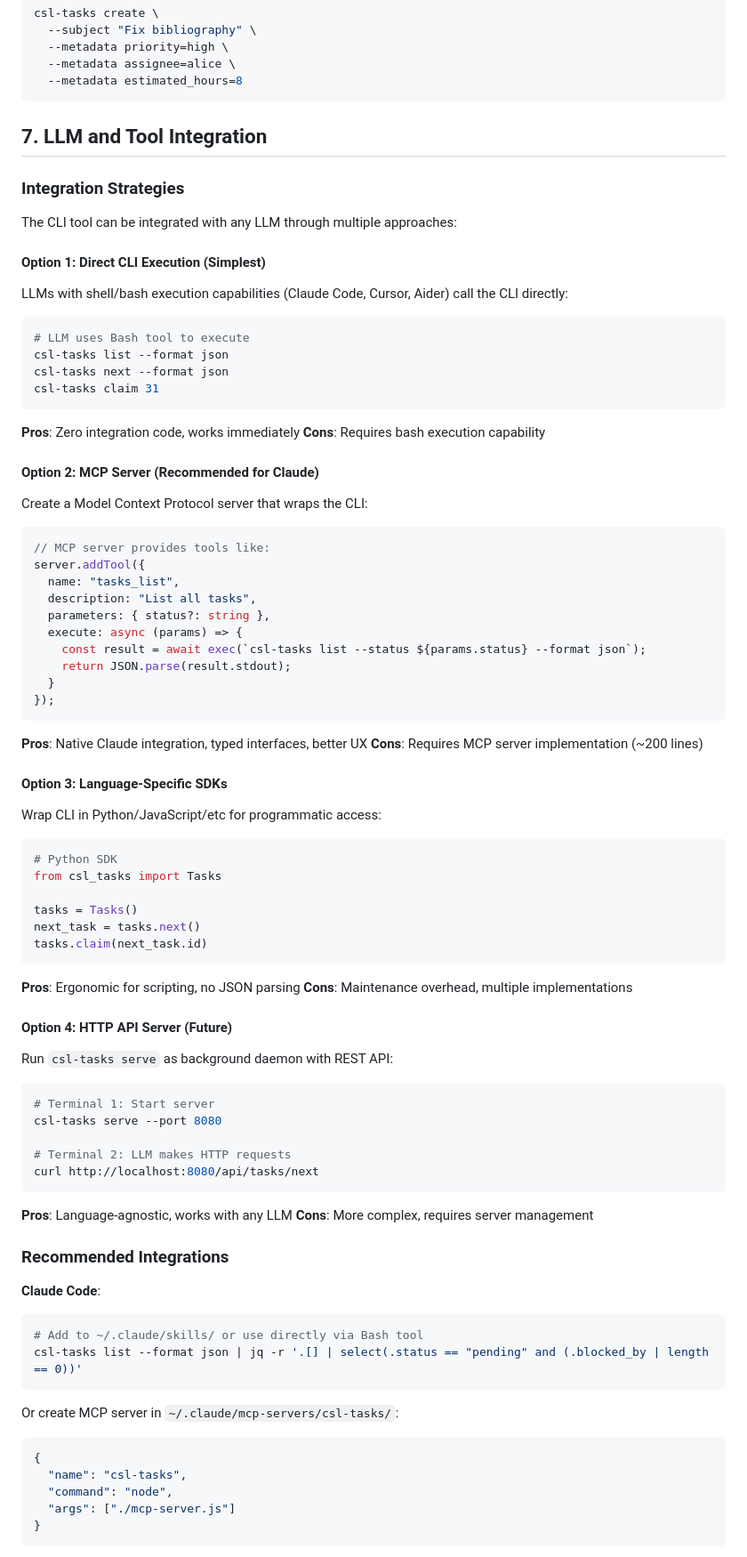
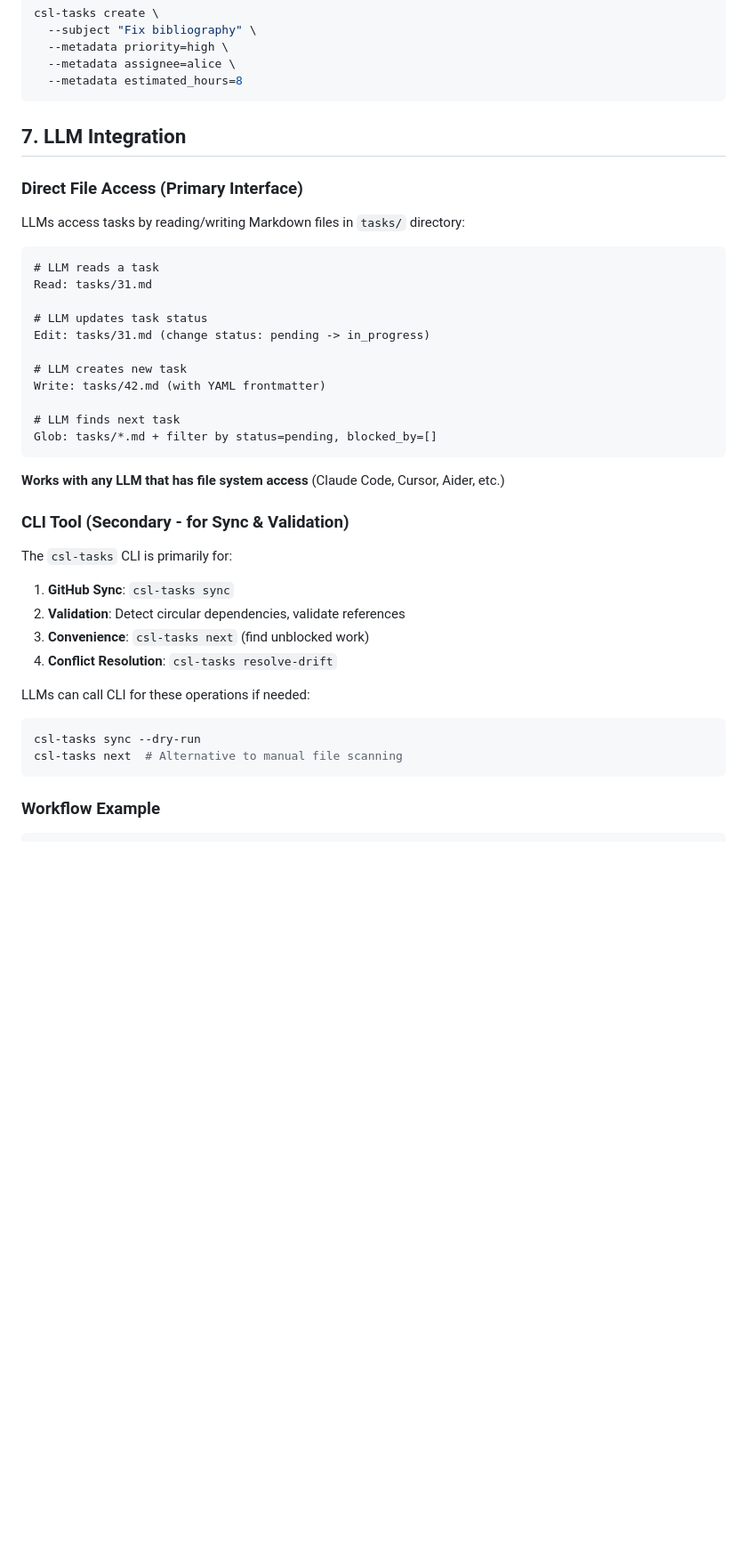
Before and after one commit to bdarcus/csl26, a Markdown page: docs/CSL_TASKS_PLAN.md, the part around one of its changes. Shown at 89% size. GitHub-like rendering; blank space fills up the shorter version.

````diff
--- a/docs/CSL_TASKS_PLAN.md
+++ b/docs/CSL_TASKS_PLAN.md
@@ -303,87 +303,43 @@ csl-tasks create \
   --metadata estimated_hours=8
 ```
 
-## 7. LLM and Tool Integration
+## 7. LLM Integration
 
-### Integration Strategies
+### Direct File Access (Primary Interface)
 
-The CLI tool can be integrated with any LLM through multiple approaches:
+LLMs access tasks by reading/writing Markdown files in `tasks/` directory:
 
-#### Option 1: Direct CLI Execution (Simplest)
-LLMs with shell/bash execution capabilities (Claude Code, Cursor, Aider) call the CLI directly:
+```markdown
+# LLM reads a task
+Read: tasks/31.md
 
-```bash
-# LLM uses Bash tool to execute
-csl-tasks list --format json
-csl-tasks next --format json
-csl-tasks claim 31
+# LLM updates task status
+Edit: tasks/31.md (change status: pending -> in_progress)
+
+# LLM creates new task
+Write: tasks/42.md (with YAML frontmatter)
+
+# LLM finds next task
+Glob: tasks/*.md + filter by status=pending, blocked_by=[]
 ```
 
-**Pros**: Zero integration code, works immediately
-**Cons**: Requires bash execution capability
+**Works with any LLM that has file system access** (Claude Code, Cursor, Aider, etc.)
 
-#### Option 2: MCP Server (Recommended for Claude)
-Create a Model Context Protocol server that wraps the CLI:
+### CLI Tool (Secondary - for Sync & Validation)
 
-```typescript
-// MCP server provides tools like:
-server.addTool({
-  name: "tasks_list",
-  description: "List all tasks",
-  parameters: { status?: string },
-  execute: async (params) => {
-    const result = await exec(`csl-tasks list --status ${params.status} --format json`);
-    return JSON.parse(result.stdout);
-  }
-});
+The `csl-tasks` CLI is primarily for:
+
+1. **GitHub Sync**: `csl-tasks sync`
+2. **Validation**: Detect circular dependencies, validate references
+3. **Convenience**: `csl-tasks next` (find unblocked work)
+4. **Conflict Resolution**: `csl-tasks resolve-drift`
+
+LLMs can call CLI for these operations if needed:
+```bash
+csl-tasks sync --dry-run
+csl-tasks next  # Alternative to manual file scanning
 ```
 
-**Pros**: Native Claude integration, typed interfaces, better UX
-**Cons**: Requires MCP server implementation (~200 lines)
+### Workflow Example
 
-#### Option 3: Language-Specific SDKs
-Wrap CLI in Python/JavaScript/etc for programmatic access:
-
-```python
-# Python SDK
-from csl_tasks import Tasks
-
-tasks = Tasks()
-next_task = tasks.next()
-tasks.claim(next_task.id)
 ```
-
-**Pros**: Ergonomic for scripting, no JSON parsing
-**Cons**: Maintenance overhead, multiple implementations
-
-#### Option 4: HTTP API Server (Future)
-Run `csl-tasks serve` as background daemon with REST API:
-
-```bash
-# Terminal 1: Start server
-csl-tasks serve --port 8080
-
-# Terminal 2: LLM makes HTTP requests
-curl http://localhost:8080/api/tasks/next
-```
-
-**Pros**: Language-agnostic, works with any LLM
-**Cons**: More complex, requires server management
-
-### Recommended Integrations
-
-**Claude Code**:
-```bash
-# Add to ~/.claude/skills/ or use directly via Bash tool
-csl-tasks list --format json | jq -r '.[] | select(.status == "pending" and (.blocked_by | length == 0))'
-```
-
-Or create MCP server in `~/.claude/mcp-servers/csl-tasks/`:
-```json
-{
-  "name": "csl-tasks",
-  "command": "node",
-  "args": ["./mcp-server.js"]
-}
-```
-
````
Also changed, not shown: other parts of docs/CSL_TASKS_PLAN.md (+6 -90 lines).
